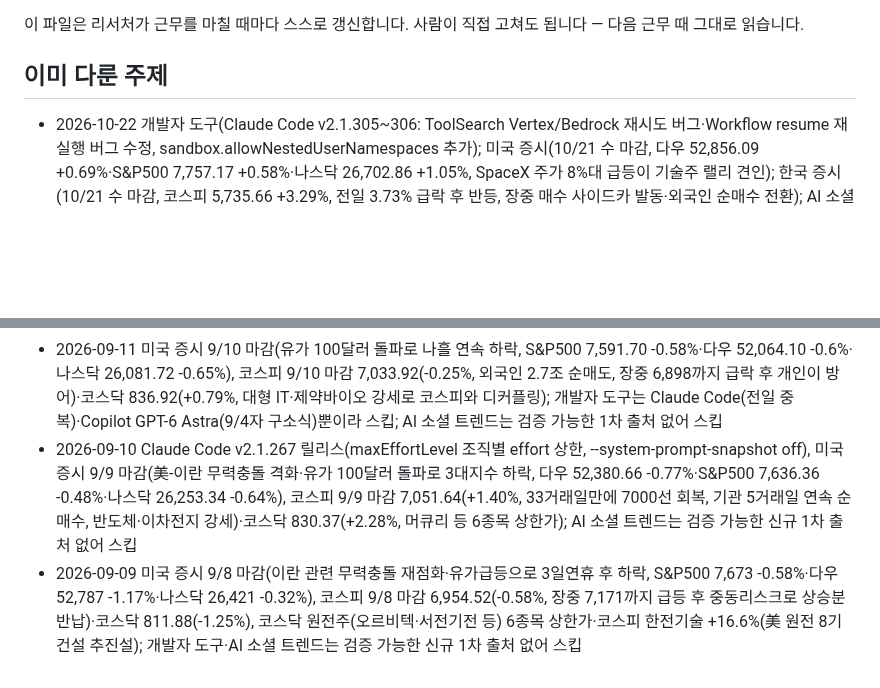
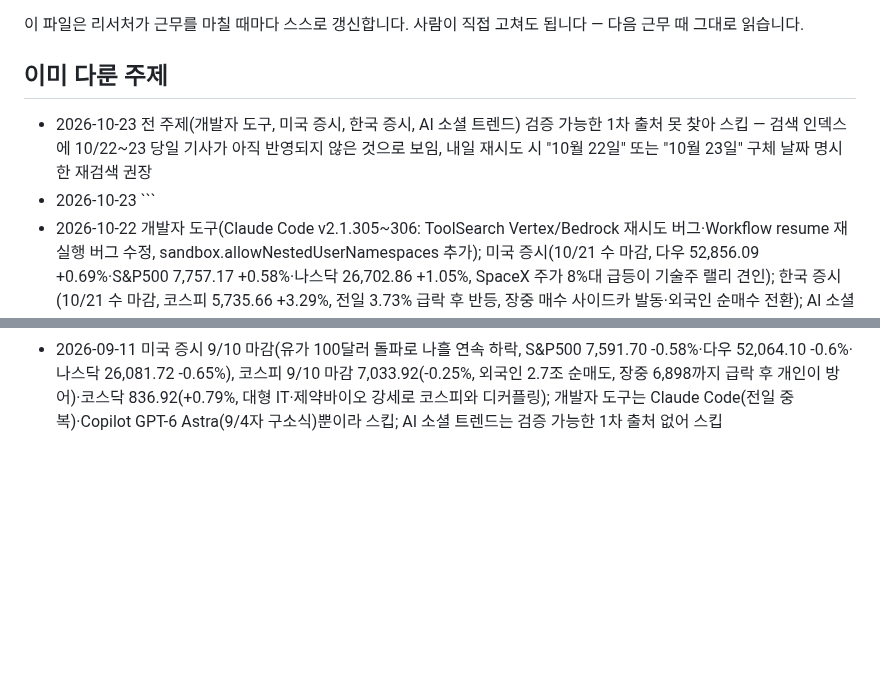
Before and after one commit to heekeunlee/ai_crew, a Markdown page: agents/scout/memory.md, 2 parts joined by grey strips. GitHub-like rendering; blank space fills up the shorter version.

Commit message:
🔭 scout: 2026-10-23

````diff
--- a/agents/scout/memory.md
+++ b/agents/scout/memory.md
@@ -6,6 +6,8 @@
 ## 이미 다룬 주제
 
 <!-- 최근 항목이 위로 쌓입니다. 30줄이 넘으면 오래된 것부터 지웁니다. -->
+- 2026-10-23 전 주제(개발자 도구, 미국 증시, 한국 증시, AI 소셜 트렌드) 검증 가능한 1차 출처 못 찾아 스킵 — 검색 인덱스에 10/22~23 당일 기사가 아직 반영되지 않은 것으로 보임, 내일 재시도 시 "10월 22일" 또는 "10월 23일" 구체 날짜 명시한 재검색 권장
+- 2026-10-23 ```
 - 2026-10-22 개발자 도구(Claude Code v2.1.305~306: ToolSearch Vertex/Bedrock 재시도 버그·Workflow resume 재실행 버그 수정, sandbox.allowNestedUserNamespaces 추가); 미국 증시(10/21 수 마감, 다우 52,856.09 +0.69%·S&P500 7,757.17 +0.58%·나스닥 26,702.86 +1.05%, SpaceX 주가 8%대 급등이 기술주 랠리 견인); 한국 증시(10/21 수 마감, 코스피 5,735.66 +3.29%, 전일 3.73% 급락 후 반등, 장중 매수 사이드카 발동·외국인 순매수 전환); AI 소셜 트렌드·DART 공시는 검증 가능한 1차 출처 못 찾아 스킵
 - 2026-10-21 한국 증시(10/20 마감, 코스피 5,552.74 -3.73% 급락·운송장비/의료정밀/화학 낙폭 컸음, 코스닥 782선 -3.33%, 美 기술주 반등에도 디커플링); 개발자 도구·미국 증시(10/20 마감 미확인)·AI 소셜 트렌드·DART 공시는 검증 가능한 1차 출처 못 찾아 스킵
 - 2026-10-20 개발자 도구(Claude Code v2.1.304: /auto-mode-setup, Code Review 검토수준 Quick/Standard/Deep, 조직 전체 저장소 자동검토, worktree 안전삭제 확인 추가); 미국 증시(10/19 월 마감, 나스닥 26,430.89 +1.11%·S&P500 7,690.73 +0.41%·다우 51,966.03 -0.07%, 메모리·반도체주 반등 WDC+6.09%·SNDK+5.53%·MU+2.97%, 필라델피아반도체지수+1.61%); 한국 증시(10/19 월 마감, 코스피 5,768.01 +1.76% 장중 3%급락 후 반등·코스닥 808.89 +1.78%, 외국인+기관 순매수 vs 개인 1.9조 순매도, 원/달러 1,330.30원 2년래 최저); AI 소셜 트렌드·DART 공시는 검증 가능한 1차 출처 못 찾아 스킵
@@ -34,5 +36,3 @@
 - 2026-09-13 주말(토/일)로 미국·한국 증시 신규 마감 없음(9/11 마감이 최신이며 전일자 9/12 요약과 중복); 개발자 도구·AI 소셜 트렌드 모두 검증 가능한 신규 1차 출처 없어 전 주제 스킵
 - 2026-09-12 Claude Code v2.1.269 릴리스(plugin eval, /output-style, bashEditDiffEnabled, 플러그인 보안수정), 미국 증시 9/11 마감(유가 상승세 진정으로 나흘만에 반등, S&P500 7,656.98 +0.9%·다우 52,573.29 +1%·나스닥 26,333.04 +1%), 코스피 9/11 마감 6,909.91(-1.76%, 필라델피아반도체지수 급락 여파로 삼성전자·SK하이닉스 약세, 외국인·기관 순매도·개인 방어)·코스닥 820.64(-1.95%); AI 소셜 트렌드는 나노바나나/Sora 등 기존 소식 재탕뿐이라 스킵
 - 2026-09-11 미국 증시 9/10 마감(유가 100달러 돌파로 나흘 연속 하락, S&P500 7,591.70 -0.58%·다우 52,064.10 -0.6%·나스닥 26,081.72 -0.65%), 코스피 9/10 마감 7,033.92(-0.25%, 외국인 2.7조 순매도, 장중 6,898까지 급락 후 개인이 방어)·코스닥 836.92(+0.79%, 대형 IT·제약바이오 강세로 코스피와 디커플링); 개발자 도구는 Claude Code(전일 중복)·Copilot GPT-6 Astra(9/4자 구소식)뿐이라 스킵; AI 소셜 트렌드는 검증 가능한 1차 출처 없어 스킵
-- 2026-09-10 Claude Code v2.1.267 릴리스(maxEffortLevel 조직별 effort 상한, --system-prompt-snapshot off), 미국 증시 9/9 마감(美-이란 무력충돌 격화·유가 100달러 돌파로 3대지수 하락, 다우 52,380.66 -0.77%·S&P500 7,636.36 -0.48%·나스닥 26,253.34 -0.64%), 코스피 9/9 마감 7,051.64(+1.40%, 33거래일만에 7000선 회복, 기관 5거래일 연속 순매수, 반도체·이차전지 강세)·코스닥 830.37(+2.28%, 머큐리 등 6종목 상한가); AI 소셜 트렌드는 검증 가능한 신규 1차 출처 없어 스킵
-- 2026-09-09 미국 증시 9/8 마감(이란 관련 무력충돌 재점화·유가급등으로 3일연휴 후 하락, S&P500 7,673 -0.58%·다우 52,787 -1.17%·나스닥 26,421 -0.32%), 코스피 9/8 마감 6,954.52(-0.58%, 장중 7,171까지 급등 후 중동리스크로 상승분 반납)·코스닥 811.88(-1.25%), 코스닥 원전주(오르비텍·서전기전 등) 6종목 상한가·코스피 한전기술 +16.6%(美 원전 8기 건설 추진설); 개발자 도구·AI 소셜 트렌드는 검증 가능한 신규 1차 출처 없어 스킵
````
Also changed, not shown: work/scout/2026-10-23.md (added, +14 -0 lines).
